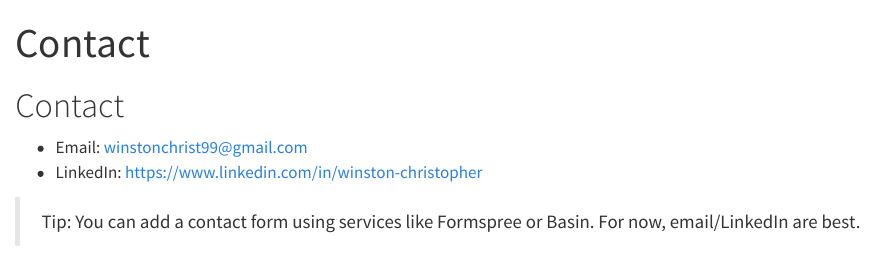
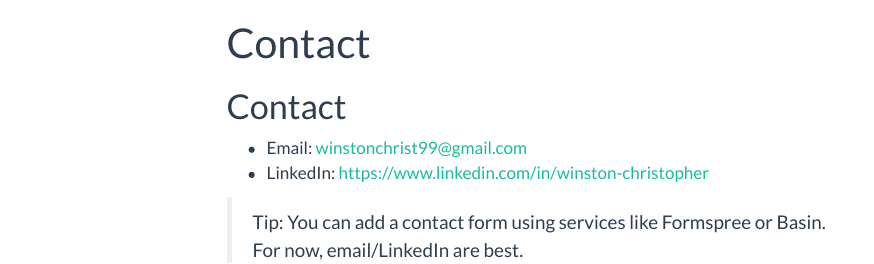
Before and after one commit to Winsander/mba-portfolio, a Quarto document (contact.qmd): the page in a window 1100 px wide, from its top. Rendered offline with R 4.5, knitr and Pandoc in place of Quarto, with nearby package versions; menus at the side of the page are left out.

Commit message:
Initial Quarto site

```diff
--- a/_quarto.yml
+++ b/_quarto.yml
@@ -26,3 +26,17 @@ website:
   page-footer:
     left: "© 2025 Winston Christopher"
     right: "Built with Quarto"
+
+format:
+  html:
+    theme:
+      light: flatly
+      dark: slate
+    css: styles.css
+    toc: true
+    toc-location: left
+    number-sections: false
+    smooth-scroll: true
+
+metadata-files:
+  - _meta.yml
--- a/contact.qmd
+++ b/contact.qmd
@@ -8,4 +8,5 @@ page-layout: article
 - Email: <winstonchrist99@gmail.com>
 - LinkedIn: <https://www.linkedin.com/in/winston-christopher>
 
-> Tip: You can add a contact form using services like Formspree or Basin. For now, email/LinkedIn are best.
+> Tip: You can add a contact form using services like Formspree or Basin.
+> For now, email/LinkedIn are best.
```
Also changed, not shown: 16 other files.
